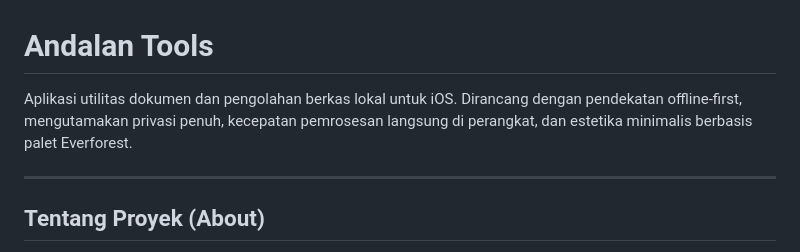
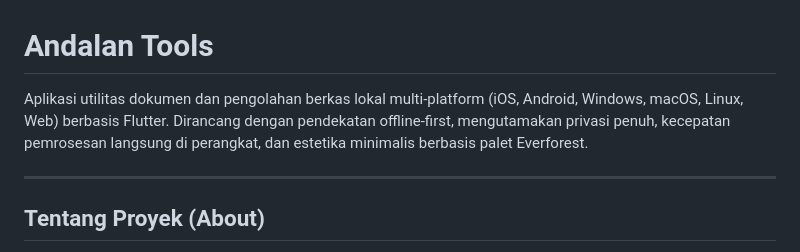
Before and after one commit to DarulQutni-Q/AndalanTools, a Markdown page: README.md, the part around the change. Drawn GitHub-style.

Commit message:
docs: correct platform scope in README

```diff
--- a/README.md
+++ b/README.md
@@ -1,6 +1,6 @@
 # Andalan Tools
 
-Aplikasi utilitas dokumen dan pengolahan berkas lokal untuk iOS. Dirancang dengan pendekatan offline-first, mengutamakan privasi penuh, kecepatan pemrosesan langsung di perangkat, dan estetika minimalis berbasis palet Everforest.
+Aplikasi utilitas dokumen dan pengolahan berkas lokal multi-platform (iOS, Android, Windows, macOS, Linux, Web) berbasis Flutter. Dirancang dengan pendekatan offline-first, mengutamakan privasi penuh, kecepatan pemrosesan langsung di perangkat, dan estetika minimalis berbasis palet Everforest.
 
 ---
 
```
